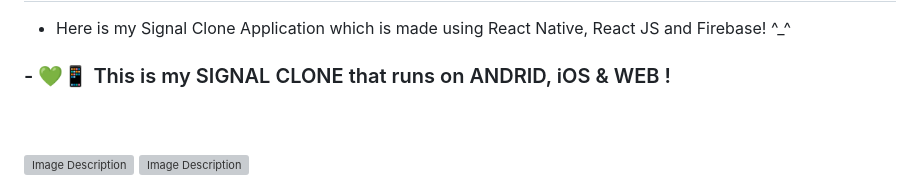
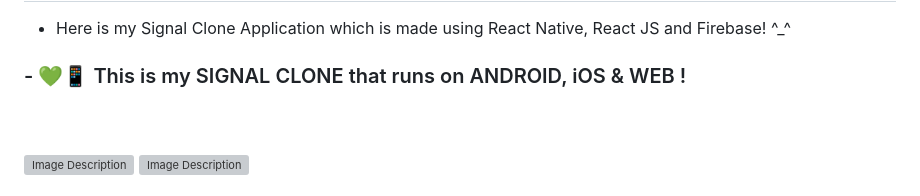
Before and after one commit to Kgotta-contribute/PROJECTS_On_RESUME, a Markdown page: signal-new-clone/README.md, the part around the change. Rendered like a GitHub page; grey boxes are pictures that could not be loaded.

```diff
--- a/signal-new-clone/README.md
+++ b/signal-new-clone/README.md
@@ -1,7 +1,7 @@
 # PROJECT -> SIGNAL CLONE FROM REACT NATIVE & REACT JS
 
 - Here is my Signal Clone Application which is made using React Native, React JS and Firebase! ^_^
-### - 💚📱 This is my SIGNAL CLONE that runs on ANDRID, iOS & WEB !
+### - 💚📱 This is my SIGNAL CLONE that runs on ANDROID, iOS & WEB !
 
 <br>
 <br>
```
